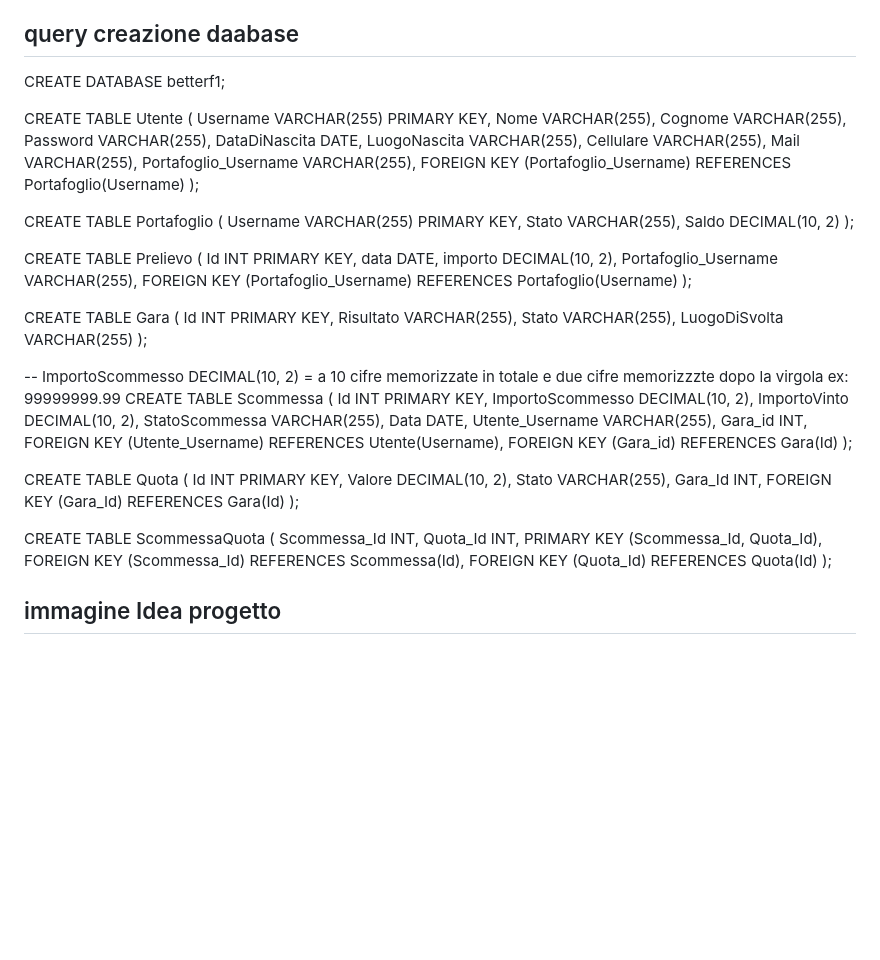
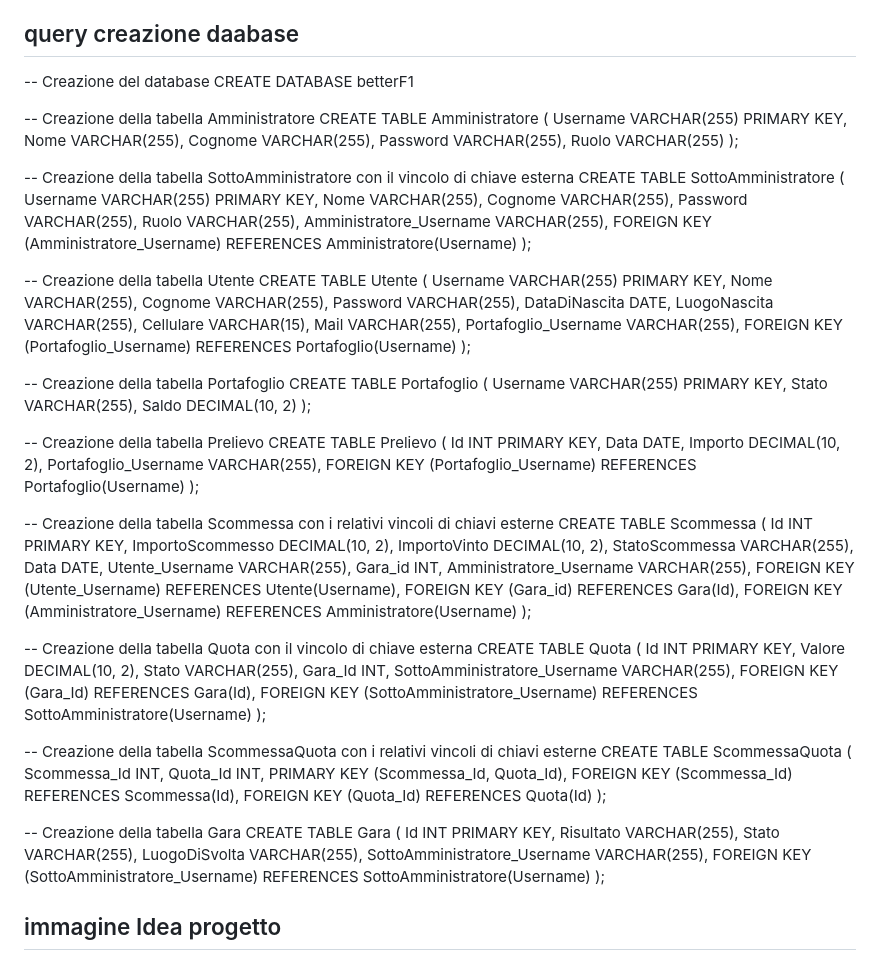
Before and after one commit to nicolabresciani/betterF1, a Markdown page: README.md, the part around the change. GitHub-like rendering; blank space fills up the shorter version.

```diff
--- a/README.md
+++ b/README.md
@@ -37,8 +37,30 @@ target: centri scommesse di piccole dimensioni
 
 
 ## query creazione daabase
-CREATE DATABASE betterf1;
+-- Creazione del database
+CREATE DATABASE betterF1
 
+-- Creazione della tabella Amministratore
+CREATE TABLE Amministratore (
+    Username VARCHAR(255) PRIMARY KEY,
+    Nome VARCHAR(255),
+    Cognome VARCHAR(255),
+    Password VARCHAR(255),
+    Ruolo VARCHAR(255)
+);
+
+-- Creazione della tabella SottoAmministratore con il vincolo di chiave esterna
+CREATE TABLE SottoAmministratore (
+    Username VARCHAR(255) PRIMARY KEY,
+    Nome VARCHAR(255),
+    Cognome VARCHAR(255),
+    Password VARCHAR(255),
+    Ruolo VARCHAR(255),
+    Amministratore_Username VARCHAR(255),
+    FOREIGN KEY (Amministratore_Username) REFERENCES Amministratore(Username)
+);
+
+-- Creazione della tabella Utente
 CREATE TABLE Utente (
     Username VARCHAR(255) PRIMARY KEY,
     Nome VARCHAR(255),
@@ -46,34 +68,29 @@ CREATE TABLE Utente (
     Password VARCHAR(255),
     DataDiNascita DATE,
     LuogoNascita VARCHAR(255),
-    Cellulare VARCHAR(255),
+    Cellulare VARCHAR(15),
     Mail VARCHAR(255),
     Portafoglio_Username VARCHAR(255),
     FOREIGN KEY (Portafoglio_Username) REFERENCES Portafoglio(Username)
 );
 
+-- Creazione della tabella Portafoglio
 CREATE TABLE Portafoglio (
     Username VARCHAR(255) PRIMARY KEY,
     Stato VARCHAR(255),
     Saldo DECIMAL(10, 2)
 );
 
+-- Creazione della tabella Prelievo
 CREATE TABLE Prelievo (
     Id INT PRIMARY KEY,
-    data DATE,
-    importo DECIMAL(10, 2),
+    Data DATE,
+    Importo DECIMAL(10, 2),
     Portafoglio_Username VARCHAR(255),
     FOREIGN KEY (Portafoglio_Username) REFERENCES Portafoglio(Username)
 );
 
-CREATE TABLE Gara (
-    Id INT PRIMARY KEY,
-    Risultato VARCHAR(255),
-    Stato VARCHAR(255),
-    LuogoDiSvolta VARCHAR(255)
-);
-
--- ImportoScommesso DECIMAL(10, 2) =  a 10 cifre memorizzate in totale e due cifre memorizzzte dopo la virgola ex: 99999999.99
+-- Creazione della tabella Scommessa con i relativi vincoli di chiavi esterne
 CREATE TABLE Scommessa (
     Id INT PRIMARY KEY,
     ImportoScommesso DECIMAL(10, 2),
@@ -82,24 +99,40 @@ CREATE TABLE Scommessa (
     Data DATE,
     Utente_Username VARCHAR(255),
     Gara_id INT,
+    Amministratore_Username VARCHAR(255),
     FOREIGN KEY (Utente_Username) REFERENCES Utente(Username),
-    FOREIGN KEY (Gara_id) REFERENCES Gara(Id)
+    FOREIGN KEY (Gara_id) REFERENCES Gara(Id),
+    FOREIGN KEY (Amministratore_Username) REFERENCES Amministratore(Username)
 );
 
+-- Creazione della tabella Quota con il vincolo di chiave esterna
 CREATE TABLE Quota (
     Id INT PRIMARY KEY,
     Valore DECIMAL(10, 2),
     Stato VARCHAR(255),
     Gara_Id INT,
-    FOREIGN KEY (Gara_Id) REFERENCES Gara(Id)
+    SottoAmministratore_Username VARCHAR(255),
+    FOREIGN KEY (Gara_Id) REFERENCES Gara(Id),
+    FOREIGN KEY (SottoAmministratore_Username) REFERENCES SottoAmministratore(Username)
 );
 
+-- Creazione della tabella ScommessaQuota con i relativi vincoli di chiavi esterne
 CREATE TABLE ScommessaQuota (
     Scommessa_Id INT,
     Quota_Id INT,
     PRIMARY KEY (Scommessa_Id, Quota_Id),
     FOREIGN KEY (Scommessa_Id) REFERENCES Scommessa(Id),
     FOREIGN KEY (Quota_Id) REFERENCES Quota(Id)
+);
+
+-- Creazione della tabella Gara
+CREATE TABLE Gara (
+    Id INT PRIMARY KEY,
+    Risultato VARCHAR(255),
+    Stato VARCHAR(255),
+    LuogoDiSvolta VARCHAR(255),
+    SottoAmministratore_Username VARCHAR(255),
+    FOREIGN KEY (SottoAmministratore_Username) REFERENCES SottoAmministratore(Username)
 );
 
 
```
